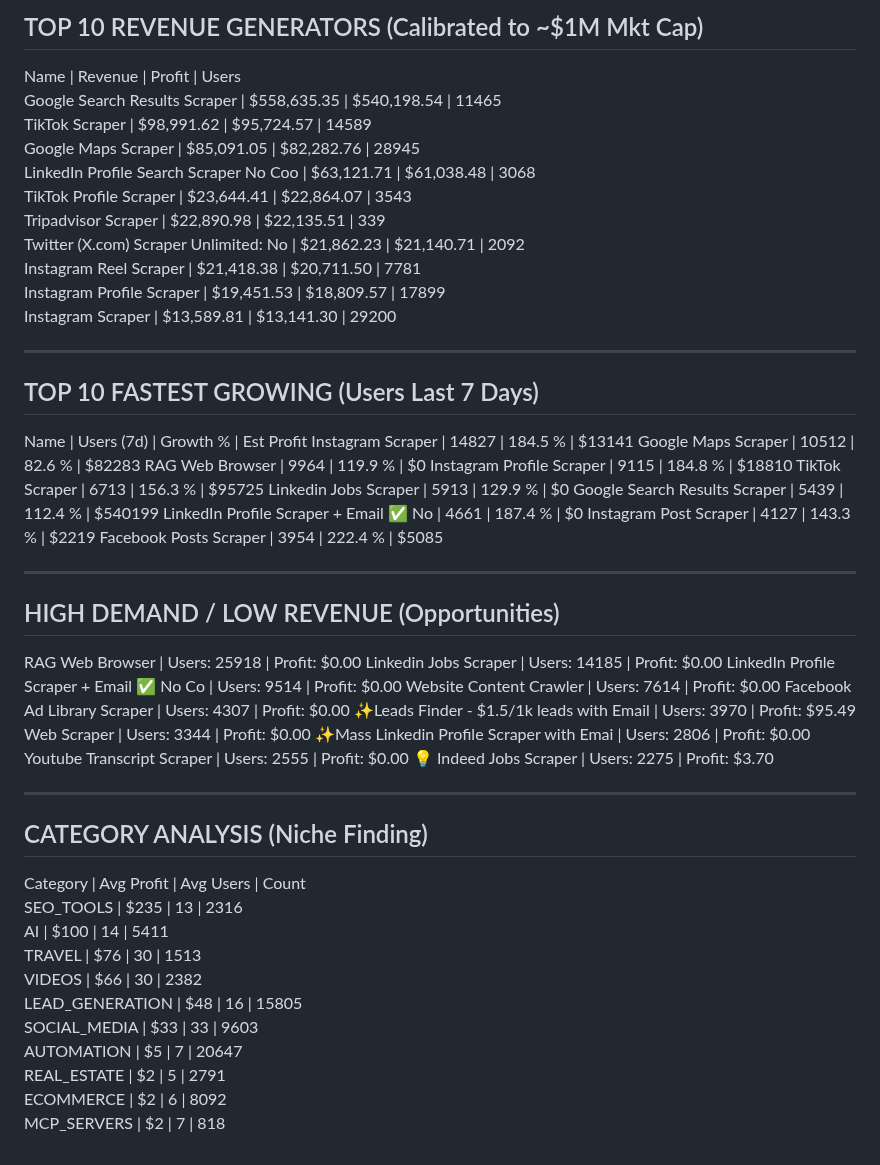
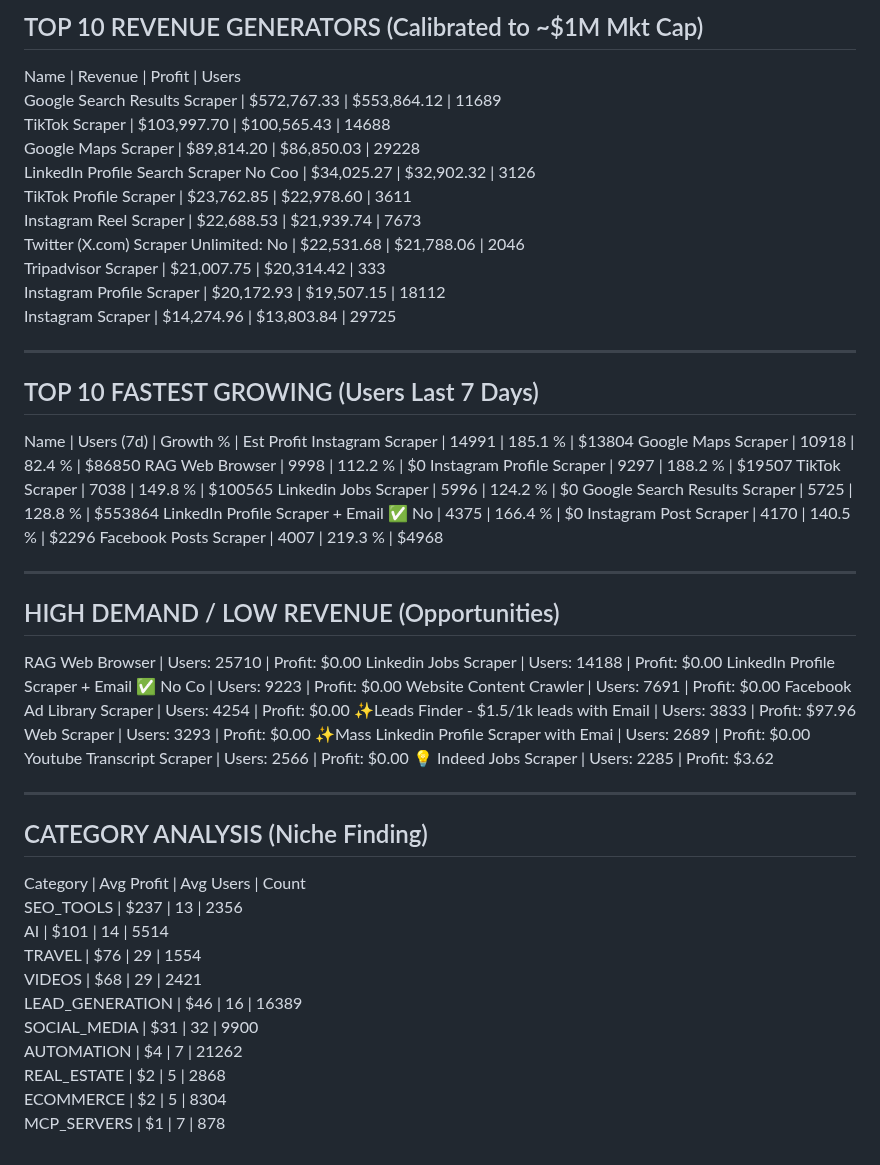
Before and after one commit to 0xrish/apify-stats, a Markdown page: report.md, the part around the change. Drawn GitHub-style.

Commit message:
Automated Market Update: 06/17/2026  0:03:51.45 (40469 actors)

```diff
--- a/report.md
+++ b/report.md
@@ -2,57 +2,57 @@
 TOP 10 REVENUE GENERATORS (Calibrated to ~$1M Mkt Cap)
 ------------------------------------------------------------
 Name                                     | Revenue      | Profit       | Users
-Google Search Results Scraper            | $558,635.35  | $540,198.54  | 11465
-TikTok Scraper                           | $98,991.62   | $95,724.57   | 14589
-Google Maps Scraper                      | $85,091.05   | $82,282.76   | 28945
-LinkedIn Profile Search Scraper No Coo   | $63,121.71   | $61,038.48   | 3068
-TikTok Profile Scraper                   | $23,644.41   | $22,864.07   | 3543
-Tripadvisor Scraper                      | $22,890.98   | $22,135.51   | 339
-Twitter (X.com) Scraper Unlimited: No    | $21,862.23   | $21,140.71   | 2092
-Instagram Reel Scraper                   | $21,418.38   | $20,711.50   | 7781
-Instagram Profile Scraper                | $19,451.53   | $18,809.57   | 17899
-Instagram Scraper                        | $13,589.81   | $13,141.30   | 29200
+Google Search Results Scraper            | $572,767.33  | $553,864.12  | 11689
+TikTok Scraper                           | $103,997.70  | $100,565.43  | 14688
+Google Maps Scraper                      | $89,814.20   | $86,850.03   | 29228
+LinkedIn Profile Search Scraper No Coo   | $34,025.27   | $32,902.32   | 3126
+TikTok Profile Scraper                   | $23,762.85   | $22,978.60   | 3611
+Instagram Reel Scraper                   | $22,688.53   | $21,939.74   | 7673
+Twitter (X.com) Scraper Unlimited: No    | $22,531.68   | $21,788.06   | 2046
+Tripadvisor Scraper                      | $21,007.75   | $20,314.42   | 333
+Instagram Profile Scraper                | $20,172.93   | $19,507.15   | 18112
+Instagram Scraper                        | $14,274.96   | $13,803.84   | 29725
 
 ------------------------------------------------------------
 TOP 10 FASTEST GROWING (Users Last 7 Days)
 ------------------------------------------------------------
 Name                                     | Users (7d)   | Growth %   | Est Profit
-Instagram Scraper                        | 14827        | 184.5    % | $13141
-Google Maps Scraper                      | 10512        | 82.6     % | $82283
-RAG Web Browser                          | 9964         | 119.9    % | $0
-Instagram Profile Scraper                | 9115         | 184.8    % | $18810
-TikTok Scraper                           | 6713         | 156.3    % | $95725
-Linkedin Jobs Scraper                    | 5913         | 129.9    % | $0
-Google Search Results Scraper            | 5439         | 112.4    % | $540199
-LinkedIn Profile Scraper + Email ✅ No    | 4661         | 187.4    % | $0
-Instagram Post Scraper                   | 4127         | 143.3    % | $2219
-Facebook Posts Scraper                   | 3954         | 222.4    % | $5085
+Instagram Scraper                        | 14991        | 185.1    % | $13804
+Google Maps Scraper                      | 10918        | 82.4     % | $86850
+RAG Web Browser                          | 9998         | 112.2    % | $0
+Instagram Profile Scraper                | 9297         | 188.2    % | $19507
+TikTok Scraper                           | 7038         | 149.8    % | $100565
+Linkedin Jobs Scraper                    | 5996         | 124.2    % | $0
+Google Search Results Scraper            | 5725         | 128.8    % | $553864
+LinkedIn Profile Scraper + Email ✅ No    | 4375         | 166.4    % | $0
+Instagram Post Scraper                   | 4170         | 140.5    % | $2296
+Facebook Posts Scraper                   | 4007         | 219.3    % | $4968
 
 ------------------------------------------------------------
 HIGH DEMAND / LOW REVENUE (Opportunities)
 ------------------------------------------------------------
-RAG Web Browser                          | Users: 25918  | Profit: $0.00
-Linkedin Jobs Scraper                    | Users: 14185  | Profit: $0.00
-LinkedIn Profile Scraper + Email ✅ No Co | Users: 9514   | Profit: $0.00
-Website Content Crawler                  | Users: 7614   | Profit: $0.00
-Facebook Ad Library Scraper              | Users: 4307   | Profit: $0.00
-✨Leads Finder - $1.5/1k leads with Email | Users: 3970   | Profit: $95.49
-Web Scraper                              | Users: 3344   | Profit: $0.00
-✨Mass Linkedin Profile Scraper with Emai | Users: 2806   | Profit: $0.00
-Youtube Transcript Scraper               | Users: 2555   | Profit: $0.00
-💡 Indeed Jobs Scraper                    | Users: 2275   | Profit: $3.70
+RAG Web Browser                          | Users: 25710  | Profit: $0.00
+Linkedin Jobs Scraper                    | Users: 14188  | Profit: $0.00
+LinkedIn Profile Scraper + Email ✅ No Co | Users: 9223   | Profit: $0.00
+Website Content Crawler                  | Users: 7691   | Profit: $0.00
+Facebook Ad Library Scraper              | Users: 4254   | Profit: $0.00
+✨Leads Finder - $1.5/1k leads with Email | Users: 3833   | Profit: $97.96
+Web Scraper                              | Users: 3293   | Profit: $0.00
+✨Mass Linkedin Profile Scraper with Emai | Users: 2689   | Profit: $0.00
+Youtube Transcript Scraper               | Users: 2566   | Profit: $0.00
+💡 Indeed Jobs Scraper                    | Users: 2285   | Profit: $3.62
 
 ------------------------------------------------------------
 CATEGORY ANALYSIS (Niche Finding)
 ------------------------------------------------------------
 Category                  | Avg Profit | Avg Users  | Count
-SEO_TOOLS                 | $235       | 13         | 2316
-AI                        | $100       | 14         | 5411
-TRAVEL                    | $76        | 30         | 1513
-VIDEOS                    | $66        | 30         | 2382
-LEAD_GENERATION           | $48        | 16         | 15805
-SOCIAL_MEDIA              | $33        | 33         | 9603
-AUTOMATION                | $5         | 7          | 20647
-REAL_ESTATE               | $2         | 5          | 2791
-ECOMMERCE                 | $2         | 6          | 8092
-MCP_SERVERS               | $2         | 7          | 818
+SEO_TOOLS                 | $237       | 13         | 2356
+AI                        | $101       | 14         | 5514
+TRAVEL                    | $76        | 29         | 1554
+VIDEOS                    | $68        | 29         | 2421
+LEAD_GENERATION           | $46        | 16         | 16389
+SOCIAL_MEDIA              | $31        | 32         | 9900
+AUTOMATION                | $4         | 7          | 21262
+REAL_ESTATE               | $2         | 5          | 2868
+ECOMMERCE                 | $2         | 5          | 8304
+MCP_SERVERS               | $1         | 7          | 878
```
